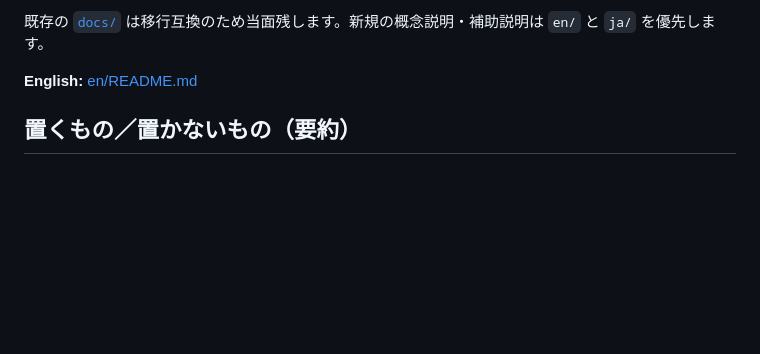
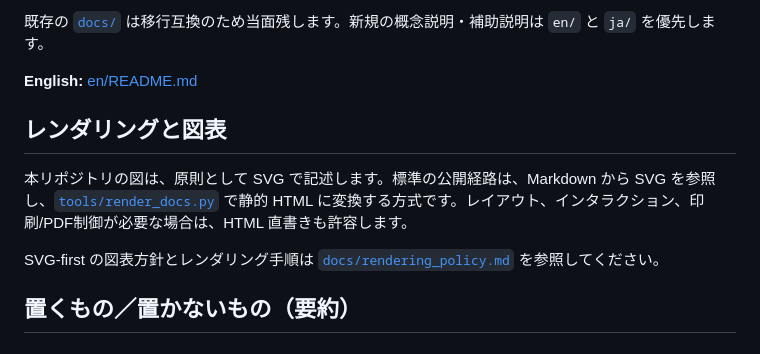
Before and after one commit to zyx-corporation/kotonoha-docs, a Markdown page: README_ja.md, the part around the change. GitHub-like rendering; blank space fills up the shorter version.

Commit message:
docs: link rendering policy from Japanese README (#20)

```diff
--- a/README_ja.md
+++ b/README_ja.md
@@ -18,6 +18,12 @@
 既存の [`docs/`](docs/README.md) は移行互換のため当面残します。新規の概念説明・補助説明は `en/` と `ja/` を優先します。
 
 **English:** [en/README.md](en/README.md)
+
+## レンダリングと図表
+
+本リポジトリの図は、原則として SVG で記述します。標準の公開経路は、Markdown から SVG を参照し、[`tools/render_docs.py`](tools/render_docs.py) で静的 HTML に変換する方式です。レイアウト、インタラクション、印刷/PDF制御が必要な場合は、HTML 直書きも許容します。
+
+SVG-first の図表方針とレンダリング手順は [`docs/rendering_policy.md`](docs/rendering_policy.md) を参照してください。
 
 ## 置くもの／置かないもの（要約）
 
```
